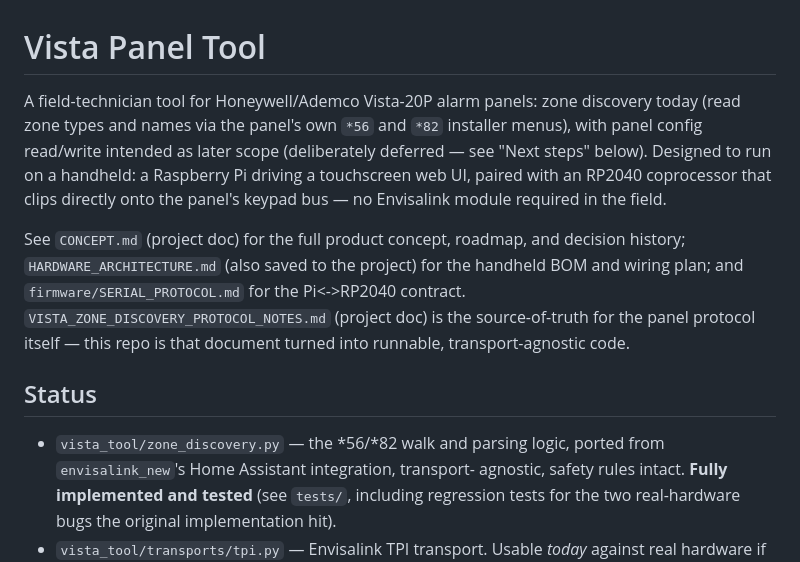
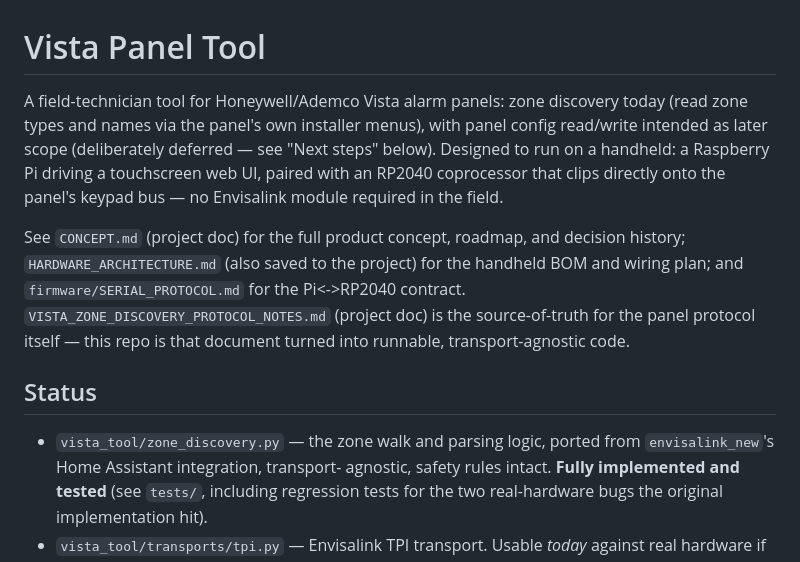
Before and after one commit to ryanpie86/VISTA-Panel-Tool, a Markdown page: README.md, the part around the change. Drawn GitHub-style.

```diff
--- a/README.md
+++ b/README.md
@@ -1,8 +1,7 @@
 # Vista Panel Tool
 
-A field-technician tool for Honeywell/Ademco Vista-20P alarm panels:
-zone discovery today (read zone types and names via the panel's own `*56`
-and `*82` installer menus), with panel config read/write intended as later
+A field-technician tool for Honeywell/Ademco Vista alarm panels:
+zone discovery today (read zone types and names via the panel's own installer menus), with panel config read/write intended as later
 scope (deliberately deferred — see "Next steps" below). Designed to run on
 a handheld: a Raspberry Pi driving a touchscreen web UI, paired with an
 RP2040 coprocessor that clips directly onto the panel's keypad bus — no
@@ -17,7 +16,7 @@ repo is that document turned into runnable, transport-agnostic code.
 
 ## Status
 
-- `vista_tool/zone_discovery.py` — the *56/*82 walk and parsing logic,
+- `vista_tool/zone_discovery.py` — the zone walk and parsing logic,
   ported from `envisalink_new`'s Home Assistant integration, transport-
   agnostic, safety rules intact. **Fully implemented and tested** (see
   `tests/`, including regression tests for the two real-hardware bugs the
```
